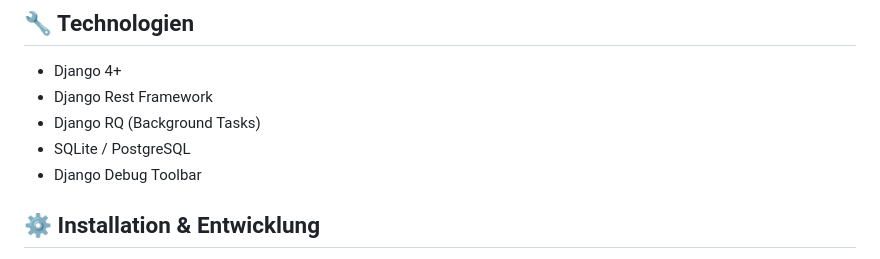
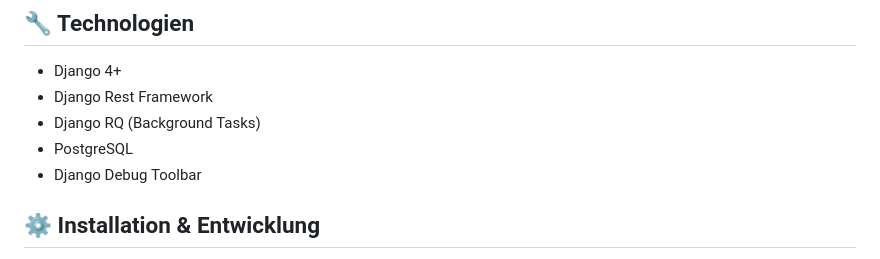
Before and after one commit to Gerth123/Videoflix-Backend, a Markdown page: README.md, the part around the change. GitHub-like rendering.

```diff
--- a/README.md
+++ b/README.md
@@ -7,7 +7,7 @@ Dies ist das Backend für die Videoflix-Plattform. Es stellt REST-APIs zur Verf
 - Django 4+
 - Django Rest Framework
 - Django RQ (Background Tasks)
-- SQLite / PostgreSQL
+- PostgreSQL
 - Django Debug Toolbar
 
 ## ⚙️ Installation & Entwicklung
```
